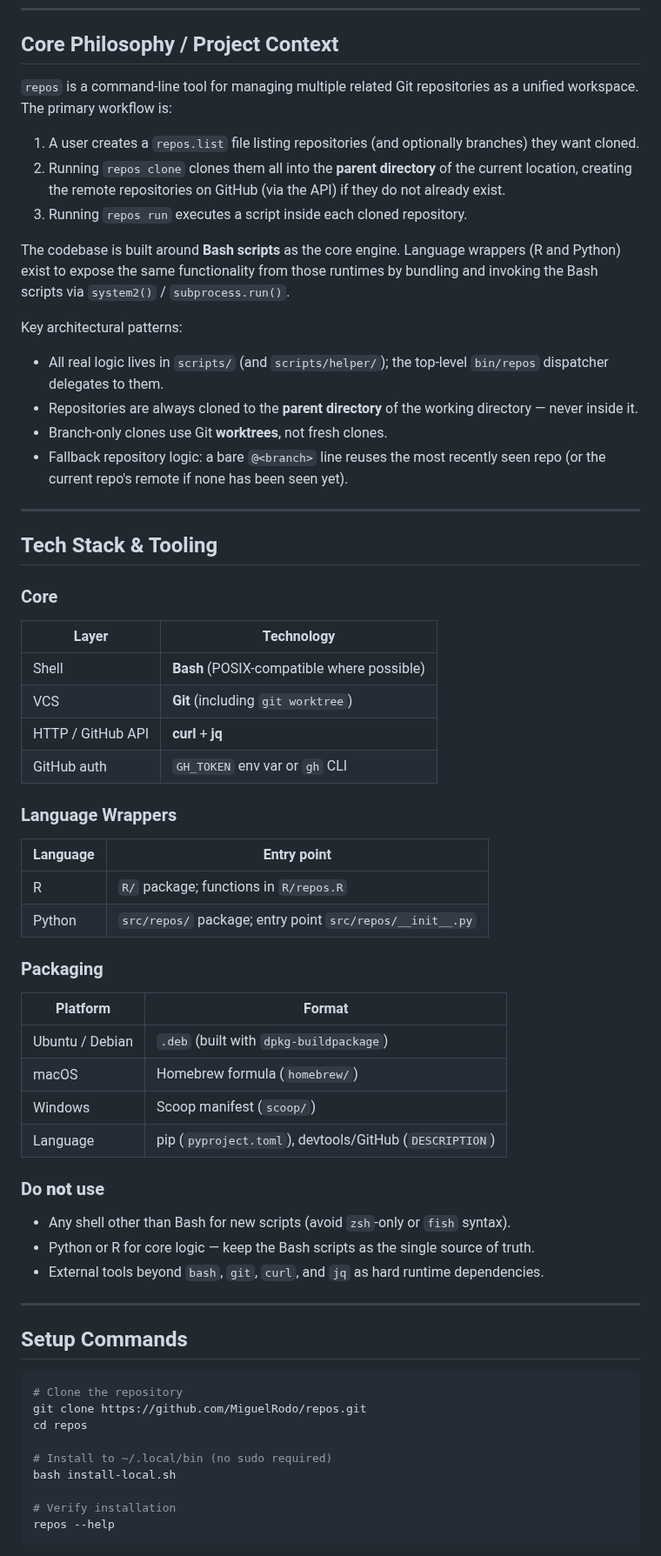
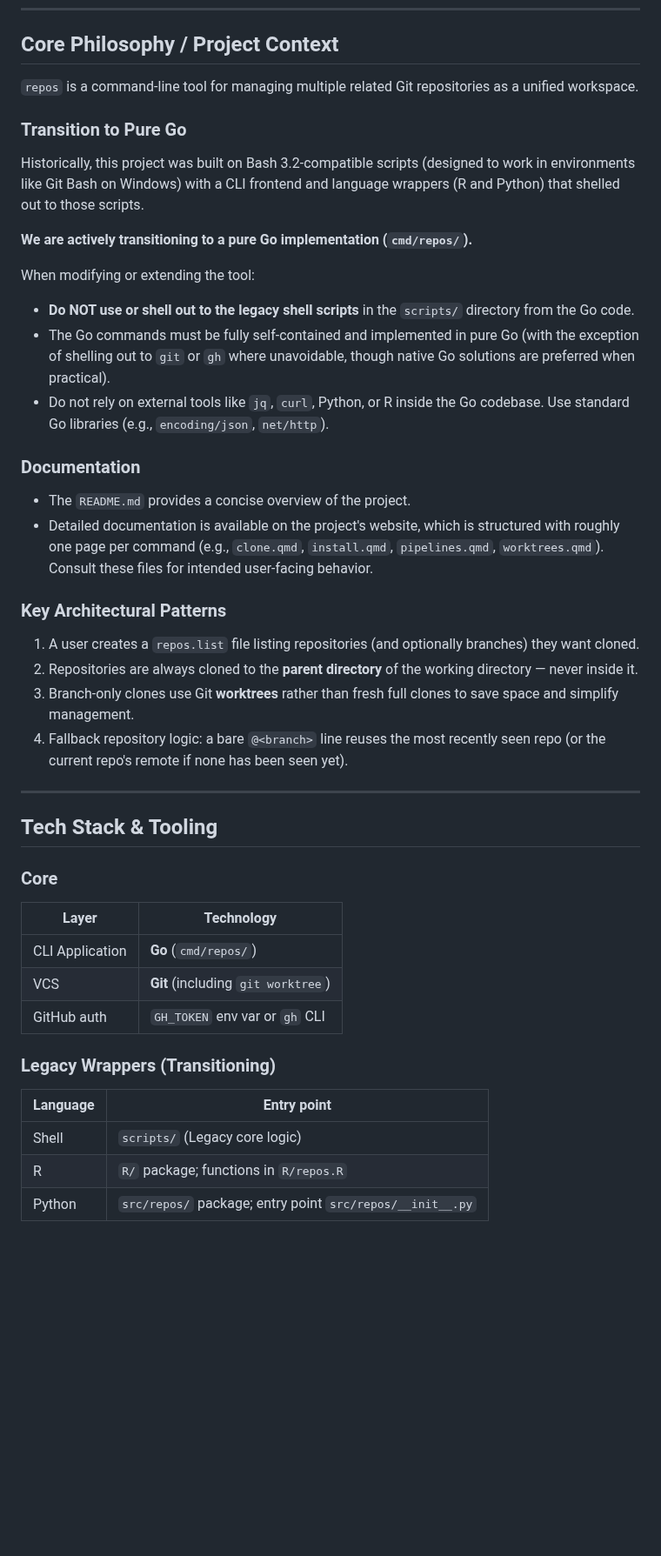
Before and after one commit to MiguelRodo/repos, a Markdown page: AGENTS.md, the part around one of its changes. Shown at 87% size. Drawn GitHub-style; blank space fills up the shorter version.

````diff
--- a/AGENTS.md
+++ b/AGENTS.md
@@ -6,19 +6,27 @@ Configuration for AI coding agents (e.g., Google Jules, GitHub Copilot) working
 
 ## Core Philosophy / Project Context
 
-`repos` is a command-line tool for managing multiple related Git repositories as a unified workspace. The primary workflow is:
+`repos` is a command-line tool for managing multiple related Git repositories as a unified workspace.
 
+### Transition to Pure Go
+Historically, this project was built on Bash 3.2-compatible scripts (designed to work in environments like Git Bash on Windows) with a CLI frontend and language wrappers (R and Python) that shelled out to those scripts.
+
+**We are actively transitioning to a pure Go implementation (`cmd/repos/`).**
+
+When modifying or extending the tool:
+- **Do NOT use or shell out to the legacy shell scripts** in the `scripts/` directory from the Go code.
+- The Go commands must be fully self-contained and implemented in pure Go (with the exception of shelling out to `git` or `gh` where unavoidable, though native Go solutions are preferred when practical).
+- Do not rely on external tools like `jq`, `curl`, Python, or R inside the Go codebase. Use standard Go libraries (e.g., `encoding/json`, `net/http`).
+
+### Documentation
+- The `README.md` provides a concise overview of the project.
+- Detailed documentation is available on the project's website, which is structured with roughly one page per command (e.g., `clone.qmd`, `install.qmd`, `pipelines.qmd`, `worktrees.qmd`). Consult these files for intended user-facing behavior.
+
+### Key Architectural Patterns
 1. A user creates a `repos.list` file listing repositories (and optionally branches) they want cloned.
-2. Running `repos clone` clones them all into the **parent directory** of the current location, creating the remote repositories on GitHub (via the API) if they do not already exist.
-3. Running `repos run` executes a script inside each cloned repository.
-
-The codebase is built around **Bash scripts** as the core engine. Language wrappers (R and Python) exist to expose the same functionality from those runtimes by bundling and invoking the Bash scripts via `system2()` / `subprocess.run()`.
-
-Key architectural patterns:
-- All real logic lives in `scripts/` (and `scripts/helper/`); the top-level `bin/repos` dispatcher delegates to them.
-- Repositories are always cloned to the **parent directory** of the working directory — never inside it.
-- Branch-only clones use Git **worktrees**, not fresh clones.
-- Fallback repository logic: a bare `@<branch>` line reuses the most recently seen repo (or the current repo's remote if none has been seen yet).
+2. Repositories are always cloned to the **parent directory** of the working directory — never inside it.
+3. Branch-only clones use Git **worktrees** rather than fresh full clones to save space and simplify management.
+4. Fallback repository logic: a bare `@<branch>` line reuses the most recently seen repo (or the current repo's remote if none has been seen yet).
 
 ---
 
@@ -27,43 +35,13 @@ Key architectural patterns:
 ### Core
 | Layer | Technology |
 |---|---|
-| Shell | **Bash** (POSIX-compatible where possible) |
+| CLI Application | **Go** (`cmd/repos/`) |
 | VCS | **Git** (including `git worktree`) |
-| HTTP / GitHub API | **curl** + **jq** |
 | GitHub auth | `GH_TOKEN` env var or `gh` CLI |
 
-### Language Wrappers
+### Legacy Wrappers (Transitioning)
 | Language | Entry point |
 |---|---|
+| Shell | `scripts/` (Legacy core logic) |
 | R | `R/` package; functions in `R/repos.R` |
 | Python | `src/repos/` package; entry point `src/repos/__init__.py` |
-
-### Packaging
-| Platform | Format |
-|---|---|
-| Ubuntu / Debian | `.deb` (built with `dpkg-buildpackage`) |
-| macOS | Homebrew formula (`homebrew/`) |
-| Windows | Scoop manifest (`scoop/`) |
-| Language | pip (`pyproject.toml`), devtools/GitHub (`DESCRIPTION`) |
-
-### Do **not** use
-- Any shell other than Bash for new scripts (avoid `zsh`-only or `fish` syntax).
-- Python or R for core logic — keep the Bash scripts as the single source of truth.
-- External tools beyond `bash`, `git`, `curl`, and `jq` as hard runtime dependencies.
-
----
-
-## Setup Commands
-
-```bash
-# Clone the repository
-git clone https://github.com/MiguelRodo/repos.git
-cd repos
-
-# Install to ~/.local/bin (no sudo required)
-bash install-local.sh
-
-# Verify installation
-repos --help
-```
-
````
Also changed, not shown: other parts of AGENTS.md (+19 -68 lines).
